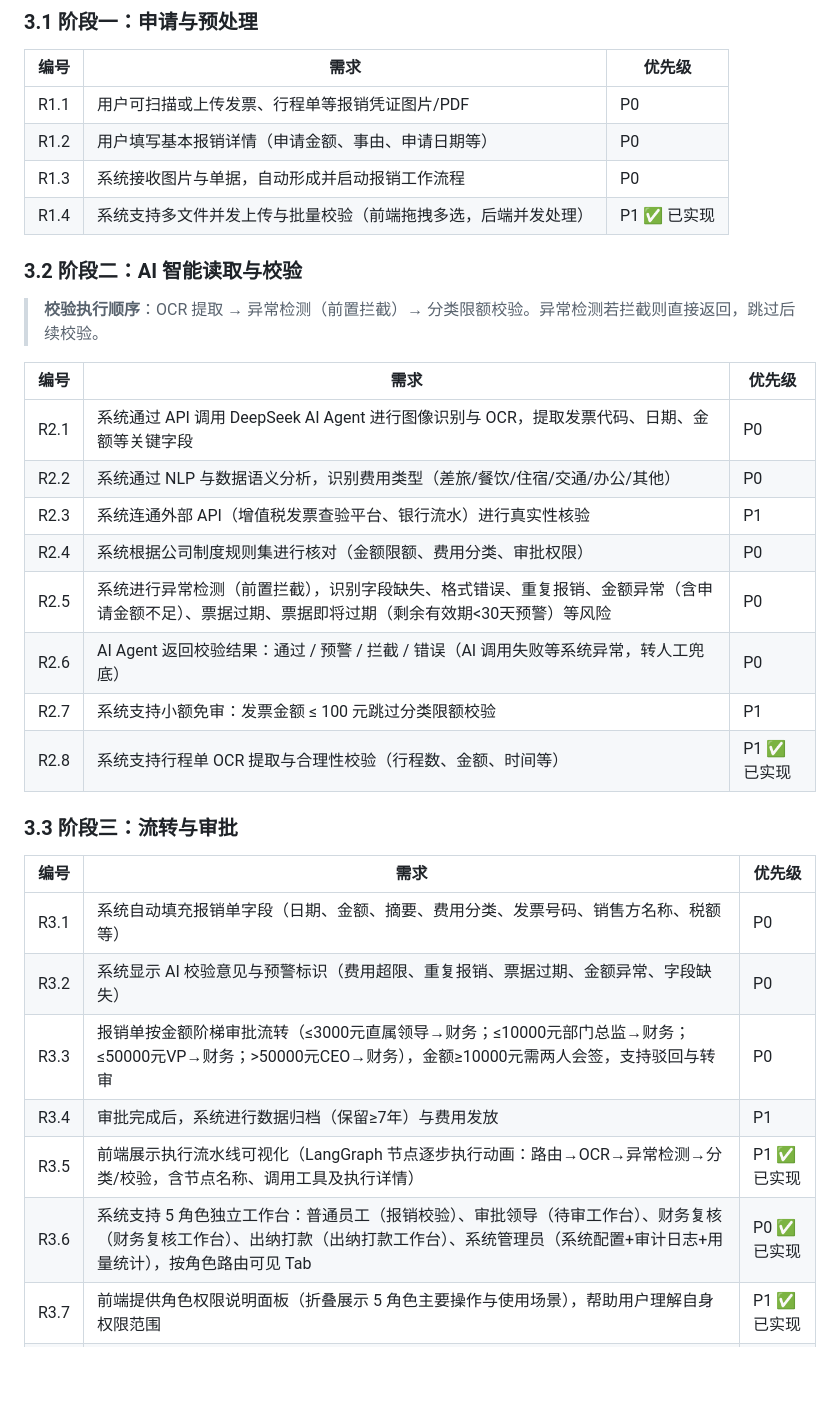
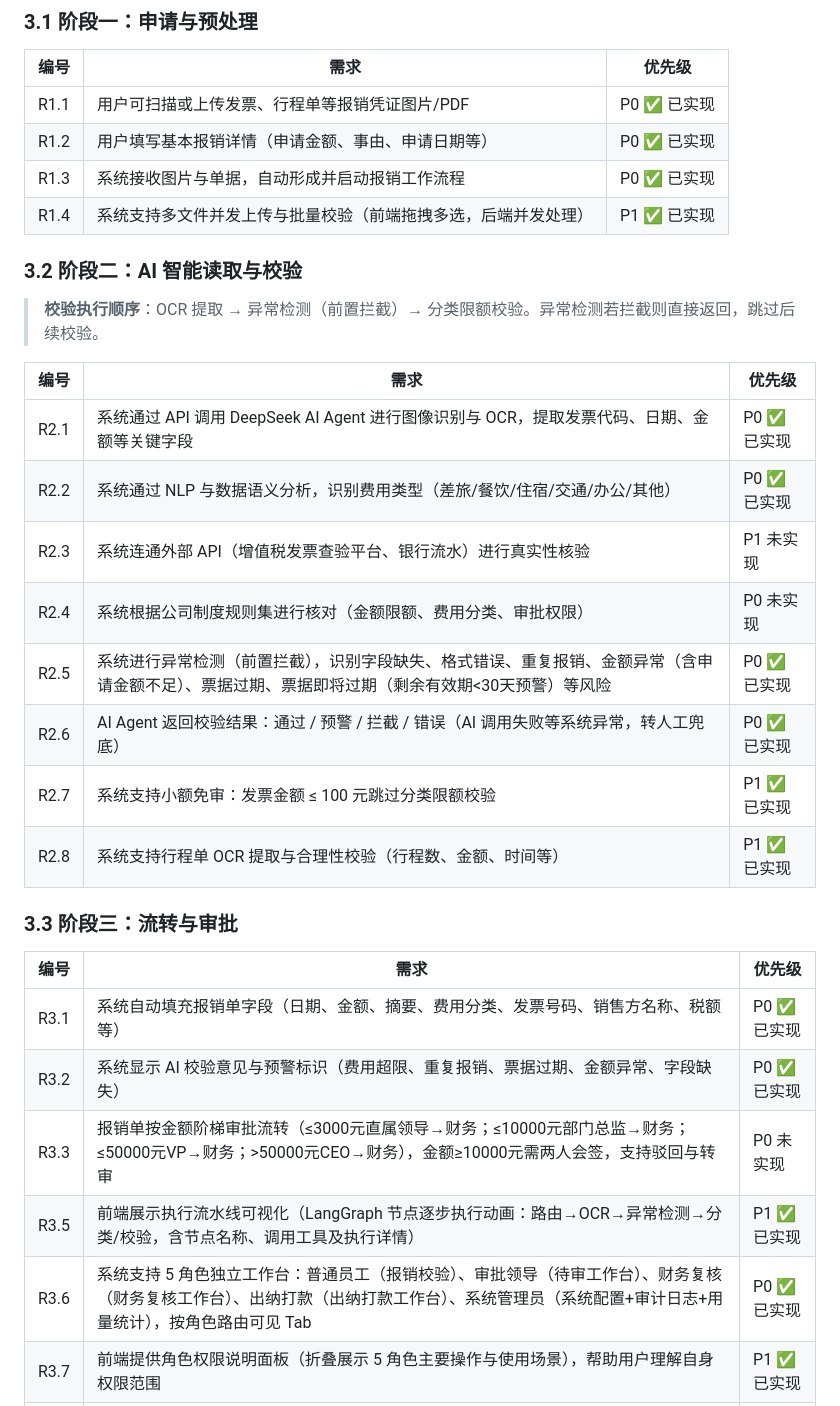
Before and after one commit to nickluo2026/OA-Reimbursement-AIAgent, a Markdown page: docs/requirement.md, the part around the change. Rendered like a GitHub page; blank space fills up the shorter version.

Commit message:
docs: 更新需求文档实现状态标记

```diff
--- a/docs/requirement.md
+++ b/docs/requirement.md
@@ -26,9 +26,9 @@
 
 | 编号 | 需求 | 优先级 |
 |------|------|--------|
-| R1.1 | 用户可扫描或上传发票、行程单等报销凭证图片/PDF | P0 |
-| R1.2 | 用户填写基本报销详情（申请金额、事由、申请日期等） | P0 |
-| R1.3 | 系统接收图片与单据，自动形成并启动报销工作流程 | P0 |
+| R1.1 | 用户可扫描或上传发票、行程单等报销凭证图片/PDF | P0 ✅ 已实现 |
+| R1.2 | 用户填写基本报销详情（申请金额、事由、申请日期等） | P0 ✅ 已实现 |
+| R1.3 | 系统接收图片与单据，自动形成并启动报销工作流程 | P0 ✅ 已实现 |
 | R1.4 | 系统支持多文件并发上传与批量校验（前端拖拽多选，后端并发处理） | P1 ✅ 已实现 |
 
 ### 3.2 阶段二：AI 智能读取与校验
@@ -37,25 +37,24 @@
 
 | 编号 | 需求 | 优先级 |
 |------|------|--------|
-| R2.1 | 系统通过 API 调用 DeepSeek AI Agent 进行图像识别与 OCR，提取发票代码、日期、金额等关键字段 | P0 |
-| R2.2 | 系统通过 NLP 与数据语义分析，识别费用类型（差旅/餐饮/住宿/交通/办公/其他） | P0 |
-| R2.3 | 系统连通外部 API（增值税发票查验平台、银行流水）进行真实性核验 | P1 |
-| R2.4 | 系统根据公司制度规则集进行核对（金额限额、费用分类、审批权限） | P0 |
-| R2.5 | 系统进行异常检测（前置拦截），识别字段缺失、格式错误、重复报销、金额异常（含申请金额不足）、票据过期、票据即将过期（剩余有效期<30天预警）等风险 | P0 |
-| R2.6 | AI Agent 返回校验结果：通过 / 预警 / 拦截 / 错误（AI 调用失败等系统异常，转人工兜底） | P0 |
-| R2.7 | 系统支持小额免审：发票金额 ≤ 100 元跳过分类限额校验 | P1 |
+| R2.1 | 系统通过 API 调用 DeepSeek AI Agent 进行图像识别与 OCR，提取发票代码、日期、金额等关键字段 | P0 ✅ 已实现 |
+| R2.2 | 系统通过 NLP 与数据语义分析，识别费用类型（差旅/餐饮/住宿/交通/办公/其他） | P0 ✅ 已实现 |
+| R2.3 | 系统连通外部 API（增值税发票查验平台、银行流水）进行真实性核验 | P1 未实现|
+| R2.4 | 系统根据公司制度规则集进行核对（金额限额、费用分类、审批权限） | P0 未实现|
+| R2.5 | 系统进行异常检测（前置拦截），识别字段缺失、格式错误、重复报销、金额异常（含申请金额不足）、票据过期、票据即将过期（剩余有效期<30天预警）等风险 | P0 ✅ 已实现  |
+| R2.6 | AI Agent 返回校验结果：通过 / 预警 / 拦截 / 错误（AI 调用失败等系统异常，转人工兜底） | P0 ✅ 已实现  |
+| R2.7 | 系统支持小额免审：发票金额 ≤ 100 元跳过分类限额校验 | P1 ✅ 已实现 |
 | R2.8 | 系统支持行程单 OCR 提取与合理性校验（行程数、金额、时间等） | P1 ✅ 已实现 |
 
 ### 3.3 阶段三：流转与审批
 
 | 编号 | 需求 | 优先级 |
 |------|------|--------|
-| R3.1 | 系统自动填充报销单字段（日期、金额、摘要、费用分类、发票号码、销售方名称、税额等） | P0 |
-| R3.2 | 系统显示 AI 校验意见与预警标识（费用超限、重复报销、票据过期、金额异常、字段缺失） | P0 |
-| R3.3 | 报销单按金额阶梯审批流转（≤3000元直属领导→财务；≤10000元部门总监→财务；≤50000元VP→财务；>50000元CEO→财务），金额≥10000元需两人会签，支持驳回与转审 | P0 |
-| R3.4 | 审批完成后，系统进行数据归档（保留≥7年）与费用发放 | P1 |
+| R3.1 | 系统自动填充报销单字段（日期、金额、摘要、费用分类、发票号码、销售方名称、税额等） | P0 ✅ 已实现 |
+| R3.2 | 系统显示 AI 校验意见与预警标识（费用超限、重复报销、票据过期、金额异常、字段缺失） | P0 ✅ 已实现 |
+| R3.3 | 报销单按金额阶梯审批流转（≤3000元直属领导→财务；≤10000元部门总监→财务；≤50000元VP→财务；>50000元CEO→财务），金额≥10000元需两人会签，支持驳回与转审 | P0 未实现|
 | R3.5 | 前端展示执行流水线可视化（LangGraph 节点逐步执行动画：路由→OCR→异常检测→分类/校验，含节点名称、调用工具及执行详情） | P1 ✅ 已实现 |
-| R3.6 | 系统支持 5 角色独立工作台：普通员工（报销校验）、审批领导（待审工作台）、财务复核（财务复核工作台）、出纳打款（出纳打款工作台）、系统管理员（系统配置+审计日志+用量统计），按角色路由可见 Tab | P0 ✅ 已实现 |
+| R3.6 | 系统支持 5 角色独立工作台：普通员工（报销校验）、审批领导（待审工作台）、财务复核（财务复核工作台）、出纳打款（出纳打款工作台）、系统管理员（系统配置+审计日志+用量统计），按角色路由可见 Tab | P0 ✅ 已实现  |
 | R3.7 | 前端提供角色权限说明面板（折叠展示 5 角色主要操作与使用场景），帮助用户理解自身权限范围 | P1 ✅ 已实现 |
 | R3.8 | 审批领导工作台展示待审报销单列表，含 AI 校验结果标签（通过/预警/拦截）、风险等级，支持通过/驳回/转审/查看明细操作 | P0 ✅ 已实现 |
 | R3.9 | 财务复核工作台展示待归档报销单，支持确认归档（记录归档人）；出纳打款工作台展示已归档待打款报销单，支持发起打款（强制校验打款人≠归档人）、银行回单回写归档，含待复核/待归档/待打款/已打款统计 | P0 ✅ 已实现 |
```
